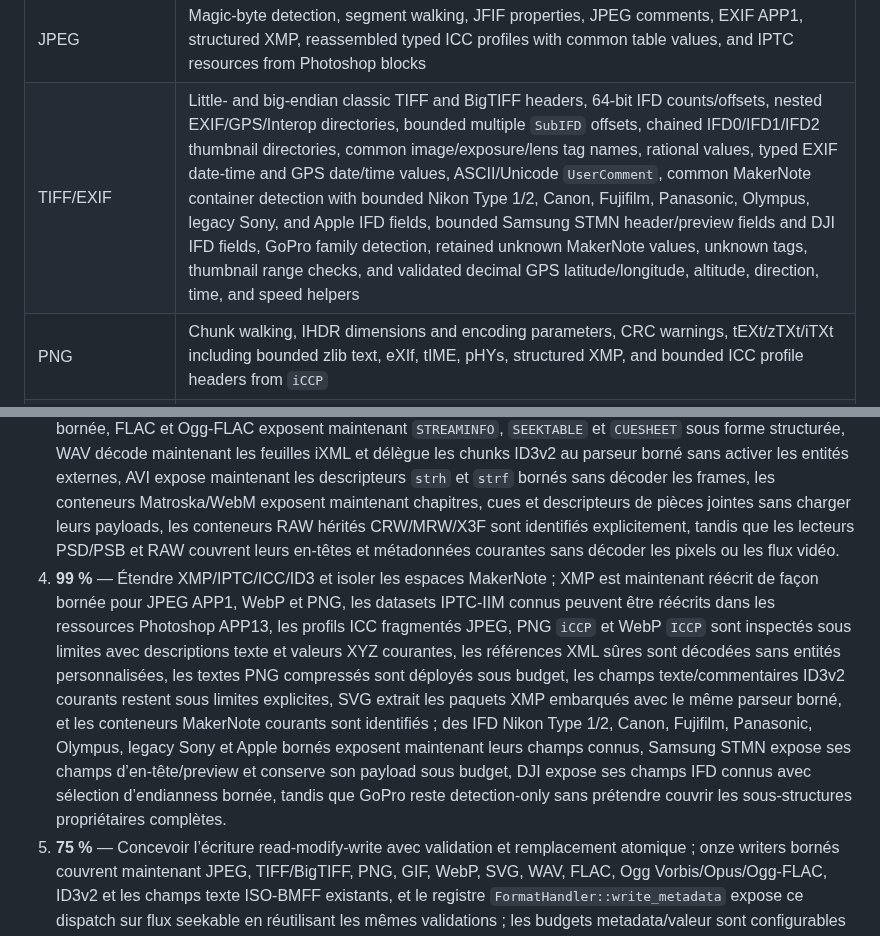
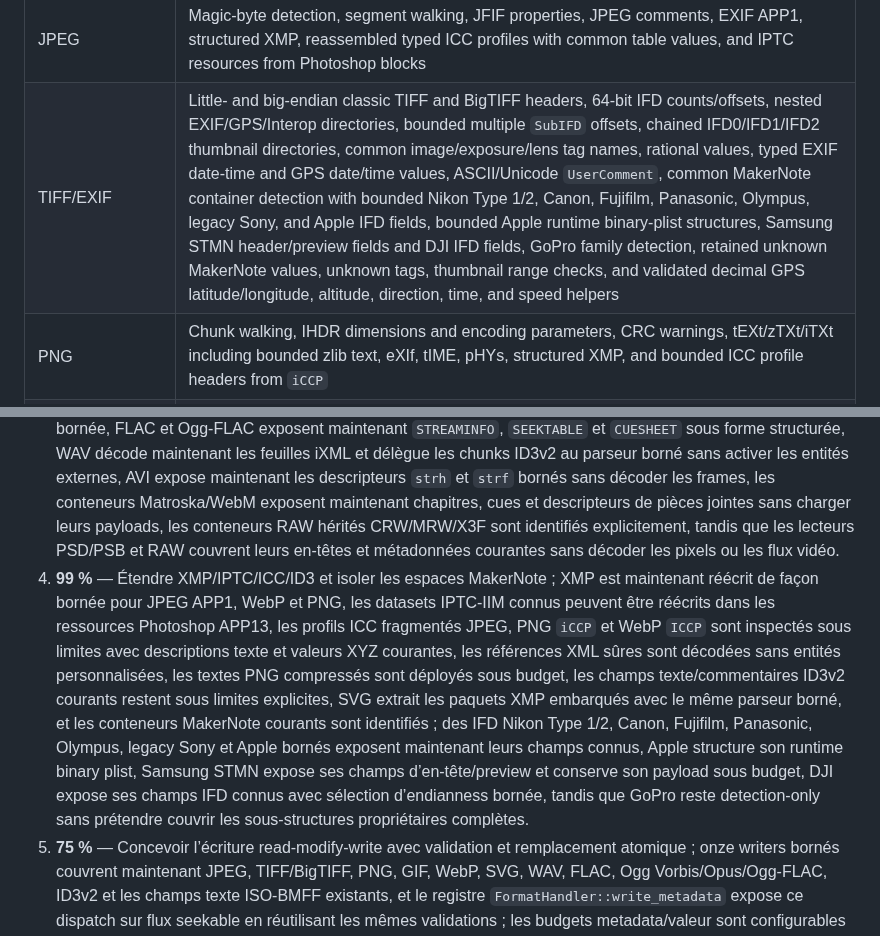
Before and after one commit to OthmaneBlial/Metra, a Markdown page: README.md, 2 parts joined by grey strips. GitHub-like rendering.

Commit message:
docs: record Apple runtime structures

```diff
--- a/README.md
+++ b/README.md
@@ -27,7 +27,7 @@ Implemented today:
 | Area | Current behavior |
 | --- | --- |
 | JPEG | Magic-byte detection, segment walking, JFIF properties, JPEG comments, EXIF APP1, structured XMP, reassembled typed ICC profiles with common table values, and IPTC resources from Photoshop blocks |
-| TIFF/EXIF | Little- and big-endian classic TIFF and BigTIFF headers, 64-bit IFD counts/offsets, nested EXIF/GPS/Interop directories, bounded multiple `SubIFD` offsets, chained IFD0/IFD1/IFD2 thumbnail directories, common image/exposure/lens tag names, rational values, typed EXIF date-time and GPS date/time values, ASCII/Unicode `UserComment`, common MakerNote container detection with bounded Nikon Type 1/2, Canon, Fujifilm, Panasonic, Olympus, legacy Sony, and Apple IFD fields, bounded Samsung STMN header/preview fields and DJI IFD fields, GoPro family detection, retained unknown MakerNote values, unknown tags, thumbnail range checks, and validated decimal GPS latitude/longitude, altitude, direction, time, and speed helpers |
+| TIFF/EXIF | Little- and big-endian classic TIFF and BigTIFF headers, 64-bit IFD counts/offsets, nested EXIF/GPS/Interop directories, bounded multiple `SubIFD` offsets, chained IFD0/IFD1/IFD2 thumbnail directories, common image/exposure/lens tag names, rational values, typed EXIF date-time and GPS date/time values, ASCII/Unicode `UserComment`, common MakerNote container detection with bounded Nikon Type 1/2, Canon, Fujifilm, Panasonic, Olympus, legacy Sony, and Apple IFD fields, bounded Apple runtime binary-plist structures, Samsung STMN header/preview fields and DJI IFD fields, GoPro family detection, retained unknown MakerNote values, unknown tags, thumbnail range checks, and validated decimal GPS latitude/longitude, altitude, direction, time, and speed helpers |
 | PNG | Chunk walking, IHDR dimensions and encoding parameters, CRC warnings, tEXt/zTXt/iTXt including bounded zlib text, eXIf, tIME, pHYs, structured XMP, and bounded ICC profile headers from `iCCP` |
 | WebP | RIFF chunk walking, VP8X/VP8/VP8L dimensions, EXIF, structured XMP, and typed ICC profiles |
 | GIF | GIF87a/GIF89a headers, logical-screen dimensions, comments, and bounded extension validation |
@@ -274,6 +274,6 @@ et les tests présents ; il ne représente pas un pourcentage de compatibilité
 2. **52 %** — Ajouter des corpus réels et des tests différentiels JPEG/TIFF/PNG/WebP/Ogg ; le harnais opt-in a été exécuté sur un corpus local de 194 fichiers sans panic, avec 89 fichiers reconnus, 3 199 tags Metra, 1 837 clés et 1 417 valeurs typées alignées, mais 105 fichiers restent hors surface et aucune preuve n’est embarquée dans le dépôt.
 3. **99 %** — Approfondir HEIF/AVIF et les conteneurs média, puis couvrir les lecteurs restants ; les lecteurs ISO-BMFF exposent maintenant les timings `mvhd` et les identifiants/dimensions de pistes `tkhd` en plus des propriétés image bornées courantes, WebP lit les dimensions des bitstreams VP8X, VP8 et VP8L sans décoder les pixels, les lecteurs XMP/ICC autonomes et Ogg/Vorbis/Opus sont disponibles avec détection de signature bornée, FLAC et Ogg-FLAC exposent maintenant `STREAMINFO`, `SEEKTABLE` et `CUESHEET` sous forme structurée, WAV décode maintenant les feuilles iXML et délègue les chunks ID3v2 au parseur borné sans activer les entités externes, AVI expose maintenant les descripteurs `strh` et `strf` bornés sans décoder les frames, les conteneurs Matroska/WebM exposent maintenant chapitres, cues et descripteurs de pièces jointes sans charger leurs payloads, les conteneurs RAW hérités CRW/MRW/X3F sont identifiés explicitement, tandis que les lecteurs PSD/PSB et RAW couvrent leurs en-têtes et métadonnées courantes sans décoder les pixels ou les flux vidéo.
-4. **99 %** — Étendre XMP/IPTC/ICC/ID3 et isoler les espaces MakerNote ; XMP est maintenant réécrit de façon bornée pour JPEG APP1, WebP et PNG, les datasets IPTC-IIM connus peuvent être réécrits dans les ressources Photoshop APP13, les profils ICC fragmentés JPEG, PNG `iCCP` et WebP `ICCP` sont inspectés sous limites avec descriptions texte et valeurs XYZ courantes, les références XML sûres sont décodées sans entités personnalisées, les textes PNG compressés sont déployés sous budget, les champs texte/commentaires ID3v2 courants restent sous limites explicites, SVG extrait les paquets XMP embarqués avec le même parseur borné, et les conteneurs MakerNote courants sont identifiés ; des IFD Nikon Type 1/2, Canon, Fujifilm, Panasonic, Olympus, legacy Sony et Apple bornés exposent maintenant leurs champs connus, Samsung STMN expose ses champs d’en-tête/preview et conserve son payload sous budget, DJI expose ses champs IFD connus avec sélection d’endianness bornée, tandis que GoPro reste detection-only sans prétendre couvrir les sous-structures propriétaires complètes.
+4. **99 %** — Étendre XMP/IPTC/ICC/ID3 et isoler les espaces MakerNote ; XMP est maintenant réécrit de façon bornée pour JPEG APP1, WebP et PNG, les datasets IPTC-IIM connus peuvent être réécrits dans les ressources Photoshop APP13, les profils ICC fragmentés JPEG, PNG `iCCP` et WebP `ICCP` sont inspectés sous limites avec descriptions texte et valeurs XYZ courantes, les références XML sûres sont décodées sans entités personnalisées, les textes PNG compressés sont déployés sous budget, les champs texte/commentaires ID3v2 courants restent sous limites explicites, SVG extrait les paquets XMP embarqués avec le même parseur borné, et les conteneurs MakerNote courants sont identifiés ; des IFD Nikon Type 1/2, Canon, Fujifilm, Panasonic, Olympus, legacy Sony et Apple bornés exposent maintenant leurs champs connus, Apple structure son runtime binary plist, Samsung STMN expose ses champs d’en-tête/preview et conserve son payload sous budget, DJI expose ses champs IFD connus avec sélection d’endianness bornée, tandis que GoPro reste detection-only sans prétendre couvrir les sous-structures propriétaires complètes.
 5. **75 %** — Concevoir l’écriture read-modify-write avec validation et remplacement atomique ; onze writers bornés couvrent maintenant JPEG, TIFF/BigTIFF, PNG, GIF, WebP, SVG, WAV, FLAC, Ogg Vorbis/Opus/Ogg-FLAC, ID3v2 et les champs texte ISO-BMFF existants, et le registre `FormatHandler::write_metadata` expose ce dispatch sur flux seekable en réutilisant les mêmes validations ; les budgets metadata/valeur sont configurables depuis le CLI.
 6. **99 %** — Ajouter `set`/`delete`/`copy` et comparer après les tests round-trip ; les opérations couvrent maintenant JPEG `Comment`/`XMP` et datasets IPTC-IIM connus, PNG `tEXt`/`XMP`, GIF `Comment`, WebP `XMP`, SVG `Title`/`Description`/`Comment`, WAV `LIST/INFO`, FLAC et Ogg Vorbis/Opus/Ogg-FLAC Comments, ID3v2 texte/commentaire, les champs texte ISO-BMFF existants et la copie de champs ASCII TIFF existants via API et CLI, avec comparaison déterministe des valeurs ; l’API publique ajoute aussi des opérations canoniques `MetadataEdit` qui dispatchent vers ces writers validés.
 7. **82 %** — Ajouter le traitement parallèle contrôlé et le rendu en flux borné ; le scheduler est partagé par l’API Rust et le CLI, conserve l’ordre déterministe, borne les workers et la fenêtre de résultats hors ordre, applique une contre-pression au flux parallèle et gère l’annulation coopérative Ctrl+C avec le code 130. Le benchmark réel du corpus mesure environ 20,6 MiB/s en séquentiel, 106 MiB/s avec quatre workers et 89 MiB/s en streaming borné sur cette machine ; les baselines multi-plateformes et le profiling restent à faire.
```
Also changed, not shown: other parts of README.md (+1 -1 lines), CHANGELOG.md (+2 -0 lines), docs/ARCHITECTURE.md (+3 -1 lines).
